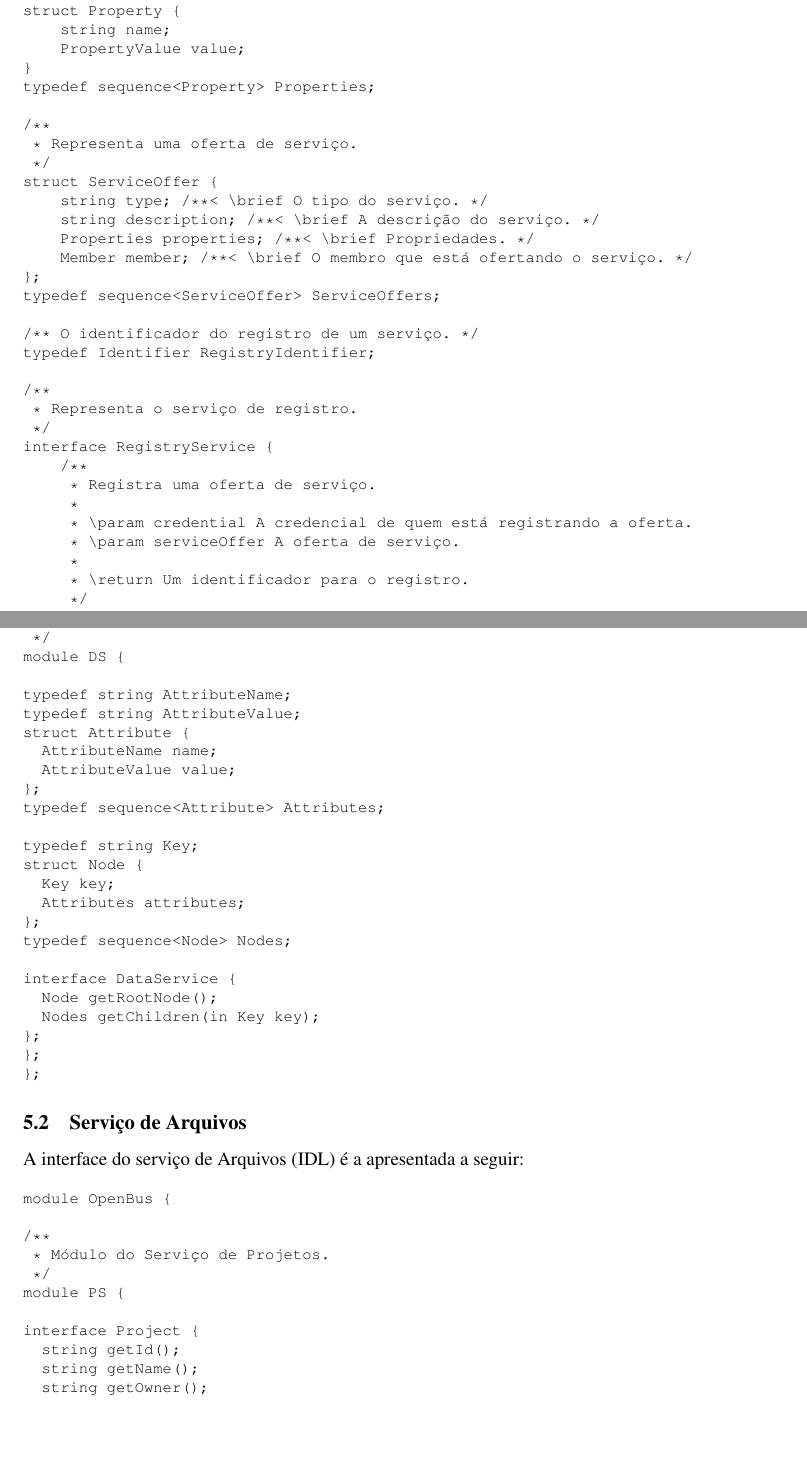
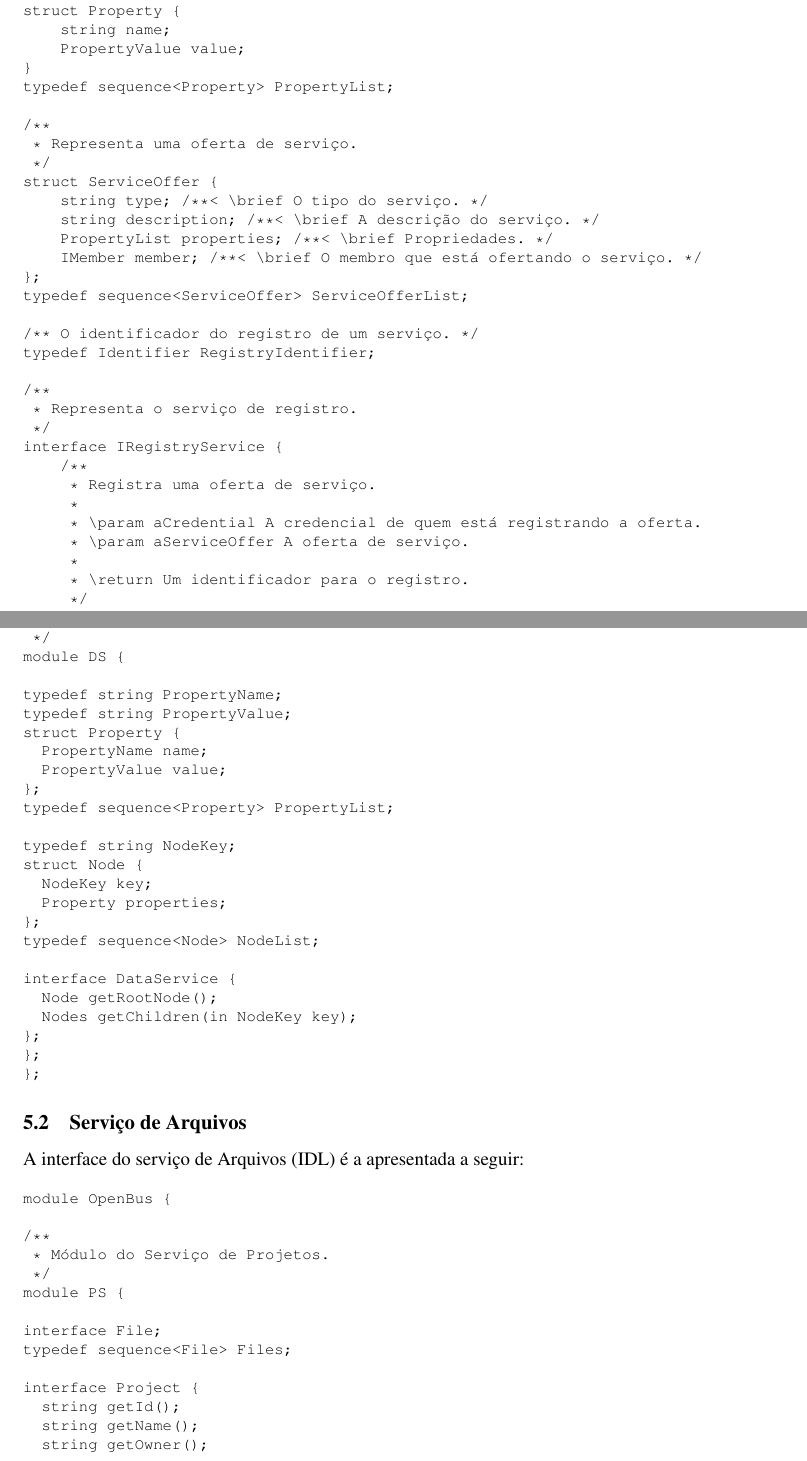
Before and after one commit to amadeubarbosa/openbus-core, a LaTeX paper (docs/discussoes/detalhamento.tex): two parts of pages 6 and 9 of 13, joined at a grey line, cut so that both start at the same text, the shorter picture padded with empty space. Compiled offline with pdfLaTeX; the source files are stored in an older character set and shown here as Unicode.

Commit message:
# Alterações de algumas idls incluidas no documento
git-svn-id: https://subversion.tecgraf.puc-rio.br/engdist/openbus/trunk@60849 ae0415b3-e90b-0410-900d-d0be9363c56b

```diff
--- a/docs/discussoes/detalhamento.tex
+++ b/docs/discussoes/detalhamento.tex
@@ -382,7 +382,7 @@ struct Property {
     string name;
     PropertyValue value;
 }
-typedef sequence<Property> Properties;
+typedef sequence<Property> PropertyList;
 
 /**
  * Representa uma oferta de serviço.
@@ -390,10 +390,10 @@ typedef sequence<Property> Properties;
 struct ServiceOffer {
     string type; /**< \brief O tipo do serviço. */
     string description; /**< \brief A descrição do serviço. */
-    Properties properties; /**< \brief Propriedades. */
-    Member member; /**< \brief O membro que está ofertando o serviço. */
+    PropertyList properties; /**< \brief Propriedades. */
+    IMember member; /**< \brief O membro que está ofertando o serviço. */
 };
-typedef sequence<ServiceOffer> ServiceOffers;
+typedef sequence<ServiceOffer> ServiceOfferList;
 
 /** O identificador do registro de um serviço. */
 typedef Identifier RegistryIdentifier;
@@ -401,17 +401,17 @@ typedef Identifier RegistryIdentifier;
 /**
  * Representa o serviço de registro.
  */
-interface RegistryService {
+interface IRegistryService {
     /**
      * Registra uma oferta de serviço.
      *
-     * \param credential A credencial de quem está registrando a oferta.
-     * \param serviceOffer A oferta de serviço.
+     * \param aCredential A credencial de quem está registrando a oferta.
+     * \param aServiceOffer A oferta de serviço.
      *
      * \return Um identificador para o registro.
      */
-    RegistryIdentifier register(in ACS::Credential credential,
-      in ServiceOffer serviceOffer);
+    RegistryIdentifier register(in ACS::Credential aCredential,
+      in ServiceOffer aServiceOffer);
 
     /**
      * Remove uma oferta de serviço.
@@ -427,13 +427,13 @@ interface RegistryService {
      * Atualiza uma oferta de serviço.
      *
      * \param identifier O identificador do registro da oferta do serviço.
-     * \param serviceOffer A nova oferta de serviço.
+     * \param aserviceOffer A nova oferta de serviço.
      *
      * \return true, caso a oferta de serviço seja atualizada, ou false,
      * caso contrário.
      */
     boolean refresh(in RegistryIdentifier identifier,
-      in ServiceOffer serviceOffer);
+      in ServiceOffer aServiceOffer);
 
     /**
      * Realiza uma busca por ofertas que satisfaçam a determinados critérios.
@@ -443,7 +443,7 @@ interface RegistryService {
      *
      * \return As ofertas encontradas.
      */
-    ServiceOffers find (in string type, in Properties criteria);
+    ServiceOfferList find (in string type, in PropertyList criteria);
 };
 
 /**
@@ -452,7 +452,7 @@ interface RegistryService {
  * Facetas:
  * - RegistryService
  */
-interface RegistryServiceComponent : Member {
+interface IRegistryServiceComponent : IMember {
 };
 };
 };
@@ -564,24 +564,24 @@ module OpenBus {
  */
 module DS {
 
-typedef string AttributeName;
-typedef string AttributeValue;
-struct Attribute {
-  AttributeName name;
-  AttributeValue value;
+typedef string PropertyName;
+typedef string PropertyValue;
+struct Property {
+  PropertyName name;
+  PropertyValue value;
 };
-typedef sequence<Attribute> Attributes;
+typedef sequence<Property> PropertyList;
 
-typedef string Key;
+typedef string NodeKey;
 struct Node {
-  Key key;
-  Attributes attributes;
+  NodeKey key;
+  Property properties;
 };
-typedef sequence<Node> Nodes;
+typedef sequence<Node> NodeList;
 
 interface DataService {
   Node getRootNode();
-  Nodes getChildren(in Key key);
+  Nodes getChildren(in NodeKey key);
 };
 };
 };
@@ -600,6 +600,9 @@ module OpenBus {
  * Módulo do Serviço de Projetos.
  */
 module PS {
+
+interface File;
+typedef sequence<File> Files;
 
 interface Project {
   string getId();
@@ -630,6 +633,7 @@ interface File {
   boolean canWrite();
   boolean isDirectory();
   boolean isUnderConstruction();
+  Files getChildren();
   Project getProject();
   DataChannel openDataChannel();
   boolean closeDataChannel(in DataChannel channel);
```
Also changed, not shown: docs/discussoes/detalhamento.tex (4 more changed lines).
